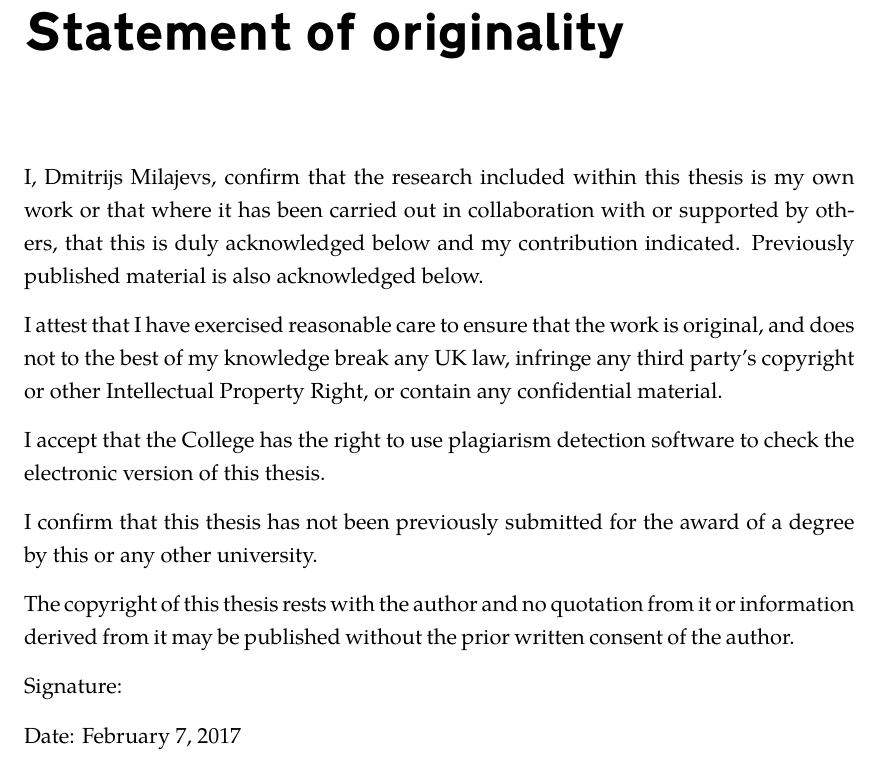
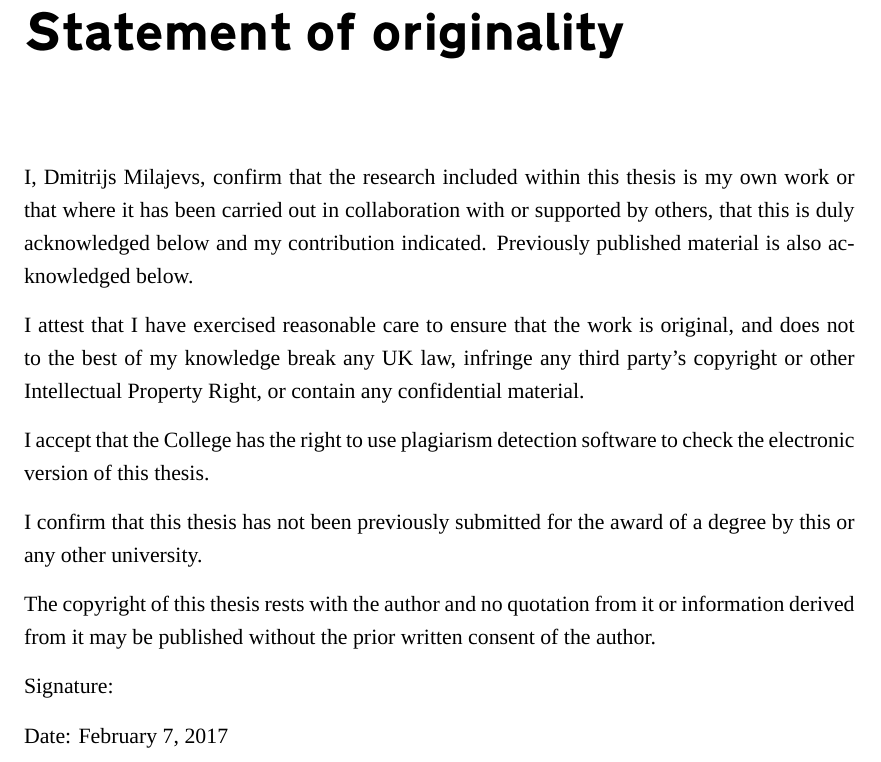
Before and after one commit to dimazest/thesis, a LaTeX thesis (thesis.tex): part of page 2 of 120 before the commit and part of page 2 of 116 after it, cut so that both start at the same text. Compiled offline with XeLaTeX; a missing font is replaced by an installed copy or a similar font.

Commit message:
New main font

```diff
--- a/thesis.tex
+++ b/thesis.tex
@@ -45,10 +45,12 @@
 \allsectionsfont{\normalfont\sffamily}
 % \paragraphfont{\bfseries}
 \setmainfont[
-BoldFont=texgyrepagella-bold.otf,
-ItalicFont=texgyrepagella-italic.otf,
-BoldItalicFont=texgyrepagella-bolditalic.otf]
-{texgyrepagella-regular.otf}
+BoldFont=GenBasB.ttf,
+ItalicFont=GentiumPlus-I.ttf,
+BoldItalicFont=GenBasBI.ttf,
+]
+{GentiumPlus-R.ttf}
+\setmonofont[Scale=MatchLowercase]{FiraCode-Regular.otf}
 
 \usepackage{esvect}
 %\usepackage{mathtools}
```
Also changed, not shown: FiraCode-Regular.otf (added), GenBasB.ttf (added), GenBasBI.ttf (added), GenBasI.ttf (added), GenBasR.ttf (added), GenBkBasB.ttf (added), GenBkBasBI.ttf (added), GenBkBasI.ttf (added), GenBkBasR.ttf (added), 2 other files.
